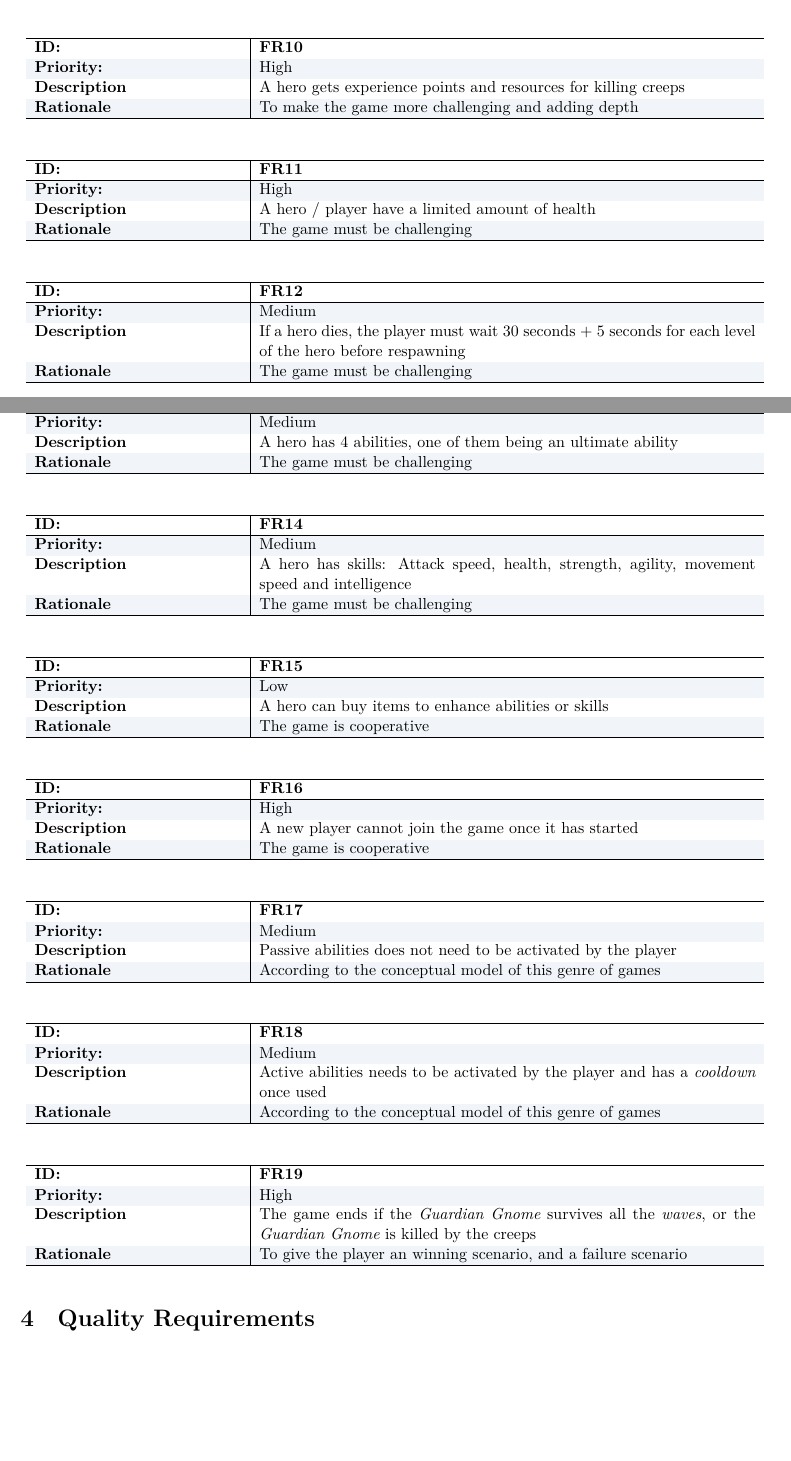
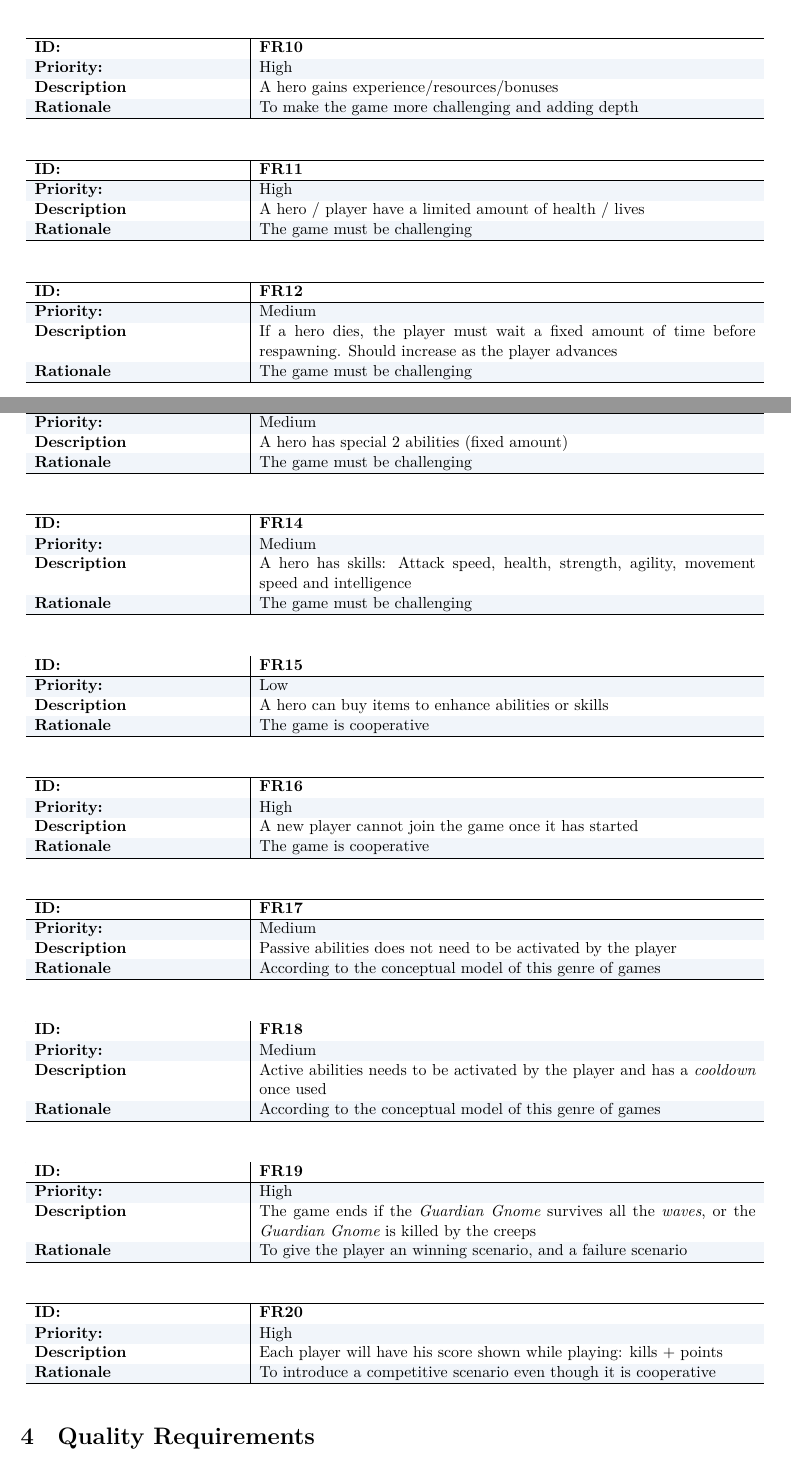
Before and after one commit to kaaveland/progark, a LaTeX document (reports/requirements.tex, which reads reports/requirements/functionalRequirements.tex): two parts of pages 4 and 5 of 6 before the commit and two parts of pages 4 and 5 of 7 after it, joined at a grey line, cut so that both start at the same text, the shorter picture padded with empty space. Compiled offline with XeLaTeX.

Commit message:
minor changes to func reqs

```diff
--- a/reports/requirements/functionalRequirements.tex
+++ b/reports/requirements/functionalRequirements.tex
@@ -162,8 +162,8 @@
 		\hline
 
 		\textbf{Priority:}		&	High														\\
-		\textbf{Description}	& 	A hero gets experience points and resources for killing creeps \\
-		\textbf{Rationale}		& 	To make the game more challenging and adding depth				\\
+		\textbf{Description}	& 	A hero gains experience/resources/bonuses					\\
+		\textbf{Rationale}		& 	To make the game more challenging and adding depth			\\
 		\hline
     \end{tabular}
 	\label{tab:functional10}}
@@ -179,7 +179,7 @@
 		\hline
 
 		\textbf{Priority:}		&	High														\\
-		\textbf{Description}	& 	A hero / player have a limited amount of health				\\
+		\textbf{Description}	& 	A hero / player have a limited amount of health	 / lives	\\
 		\textbf{Rationale}		& 	The game must be challenging								\\
 		\hline
     \end{tabular}
@@ -195,8 +195,8 @@
 		\hline
 
 		\textbf{Priority:}		&	Medium														\\
-		\textbf{Description}	& 	If a hero dies, the player must wait 30 seconds + 5
-									seconds for each level of the hero before respawning		\\
+		\textbf{Description}	& 	If a hero dies, the player must wait a fixed amount of time
+									before respawning. Should increase as the player advances 	\\
 		\textbf{Rationale}		& 	The game must be challenging								\\
 		\hline
     \end{tabular}
@@ -211,7 +211,7 @@
 		\textbf{ID:} 			& 	\textbf{FR13} 												\\
 		\hline
 		\textbf{Priority:}		&	Medium														\\
-		\textbf{Description}	& 	A hero has 4 abilities, one of them being an ultimate ability\\
+		\textbf{Description}	& 	A hero has special 2 abilities (fixed amount)				\\
 		\textbf{Rationale}		& 	The game must be challenging								\\
 		\hline
     \end{tabular}
@@ -317,3 +317,19 @@
     \end{tabular}
 	\label{tab:functional19}}
 \end{table}
+
+\begin{table}[H]
+	\resizebox{\textwidth}{!}{
+	\rowcolors{0}{white}{tableShade}
+	\begin{tabular}{p{5cm} | p{12cm}}
+    	\hline
+		\textbf{ID:} 			& 	\textbf{FR20} 													\\
+		\hline
+
+		\textbf{Priority:}		&	High															\\
+		\textbf{Description}	& 	Each player will have his score shown while playing: kills + points \\
+		\textbf{Rationale}		& 	To introduce a competitive scenario even though it is cooperative	\\
+		\hline
+    \end{tabular}
+	\label{tab:functional20}}
+\end{table}
```
Also changed, not shown: reports/requirements/functionalRequirements.tex (6 more changed lines).
